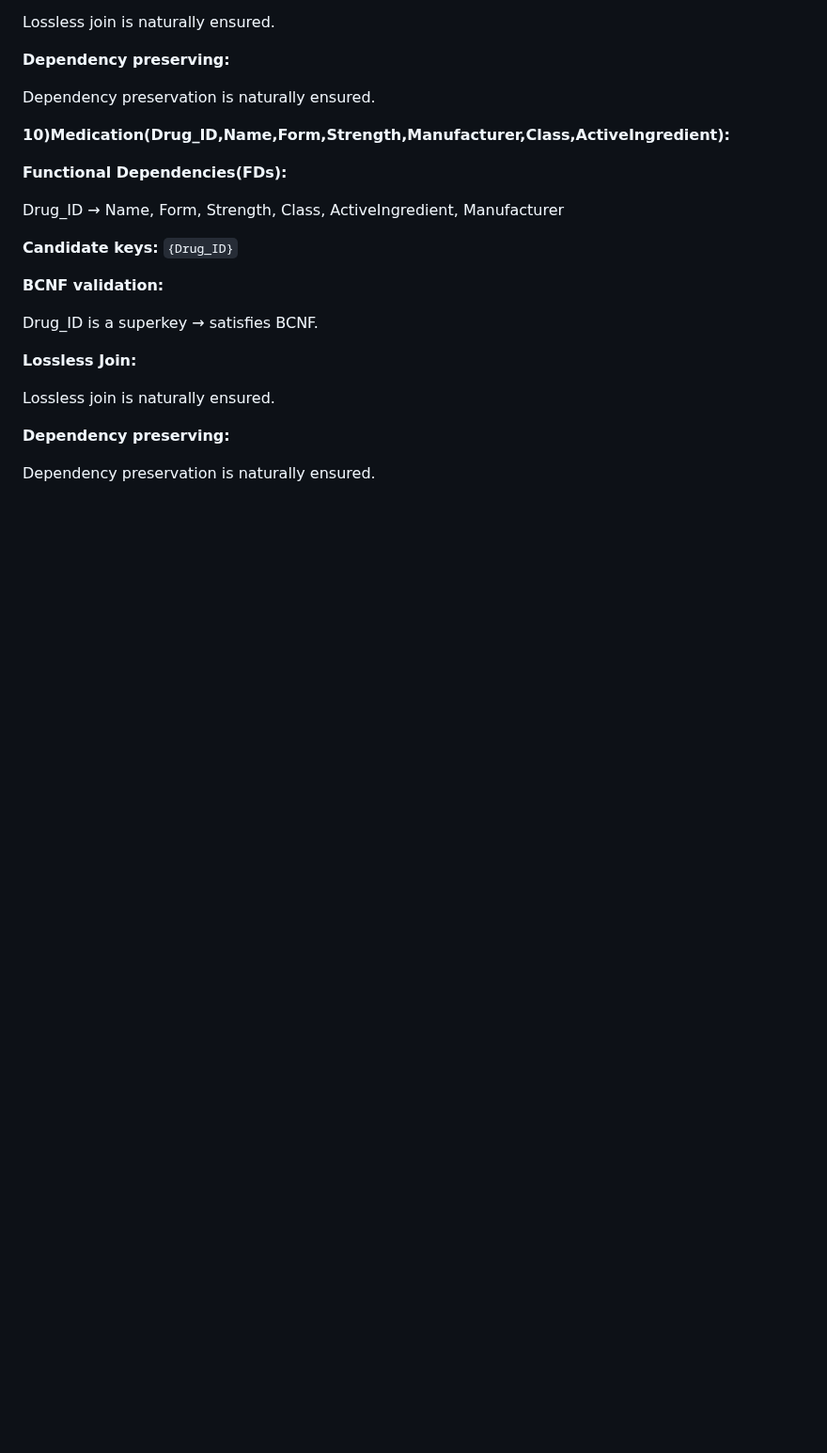
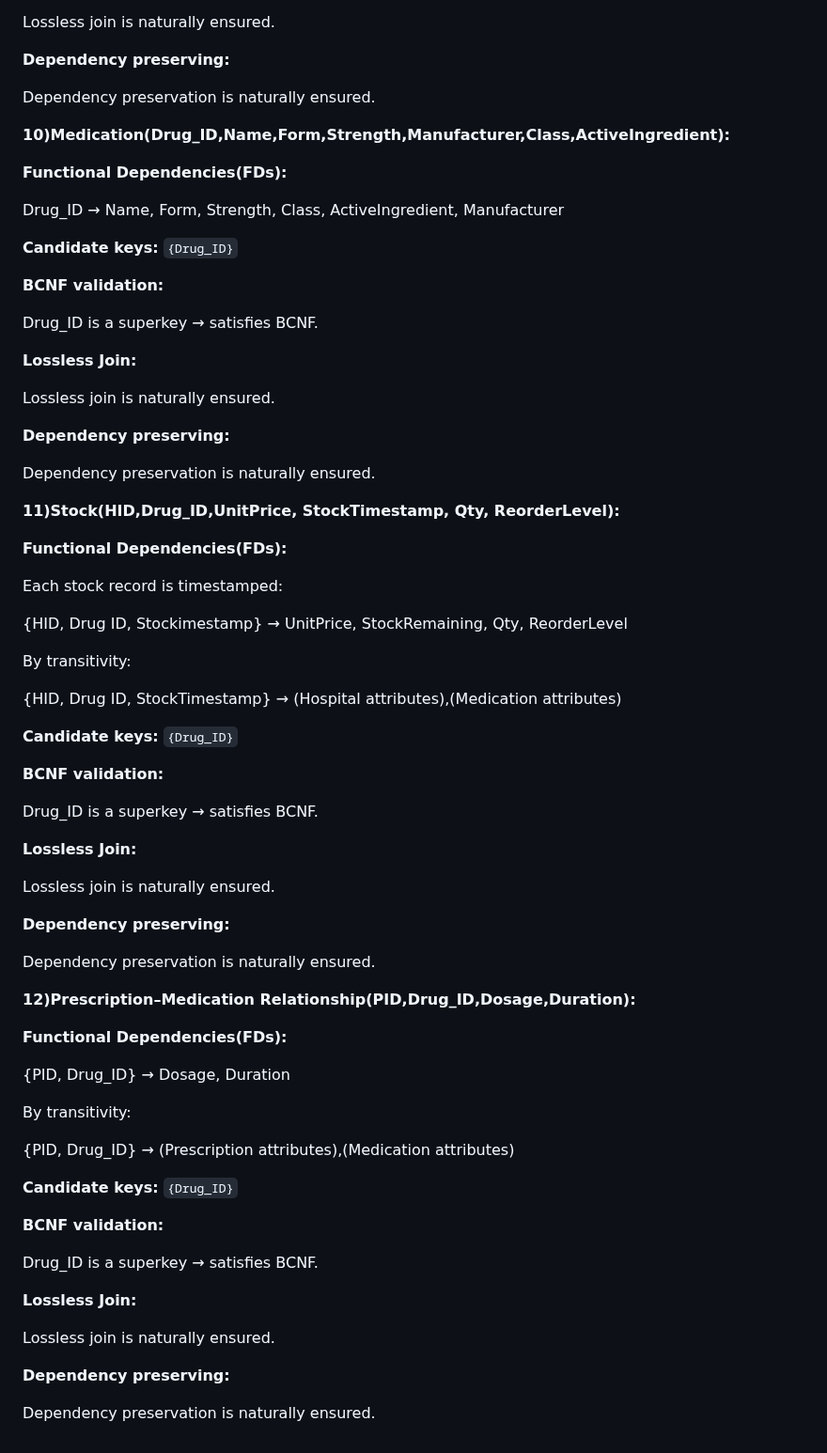
Before and after one commit to Youssefbenhammouda/DBMS-IndexFive, a Markdown page: Normalization.md, the part around the change. Shown at 94% size. GitHub-like rendering; blank space fills up the shorter version.

Commit message:
Document functional dependencies and normalization details
Added functional dependencies, candidate keys, BCNF validation, lossless join, and dependency preservation for Stock and Prescription-Medication relationships.

```diff
--- a/Normalization.md
+++ b/Normalization.md
@@ -317,3 +317,74 @@ Lossless join is naturally ensured.
 **Dependency preserving:**
 
 Dependency preservation is naturally ensured.
+
+
+
+
+
+**11)Stock(HID,Drug_ID,UnitPrice, StockTimestamp, Qty, ReorderLevel):**
+
+**Functional Dependencies(FDs):**
+
+Each stock record is timestamped:
+
+{HID, Drug ID, Stockimestamp} → UnitPrice, StockRemaining, Qty, ReorderLevel
+
+By transitivity:
+
+{HID, Drug ID, StockTimestamp} → (Hospital attributes),(Medication attributes)
+
+
+
+**Candidate keys:** `{Drug_ID}`
+
+
+**BCNF validation:**
+
+Drug_ID is a superkey → satisfies BCNF.
+
+
+**Lossless Join:**
+
+Lossless join is naturally ensured.
+
+
+**Dependency preserving:**
+
+Dependency preservation is naturally ensured.
+
+
+
+
+
+
+
+**12)Prescription–Medication Relationship(PID,Drug_ID,Dosage,Duration):**
+
+**Functional Dependencies(FDs):**
+
+{PID, Drug_ID} → Dosage, Duration
+
+By transitivity:
+
+{PID, Drug_ID} → (Prescription attributes),(Medication attributes)
+
+
+
+
+**Candidate keys:** `{Drug_ID}`
+
+
+**BCNF validation:**
+
+Drug_ID is a superkey → satisfies BCNF.
+
+
+**Lossless Join:**
+
+Lossless join is naturally ensured.
+
+
+**Dependency preserving:**
+
+Dependency preservation is naturally ensured.
```
